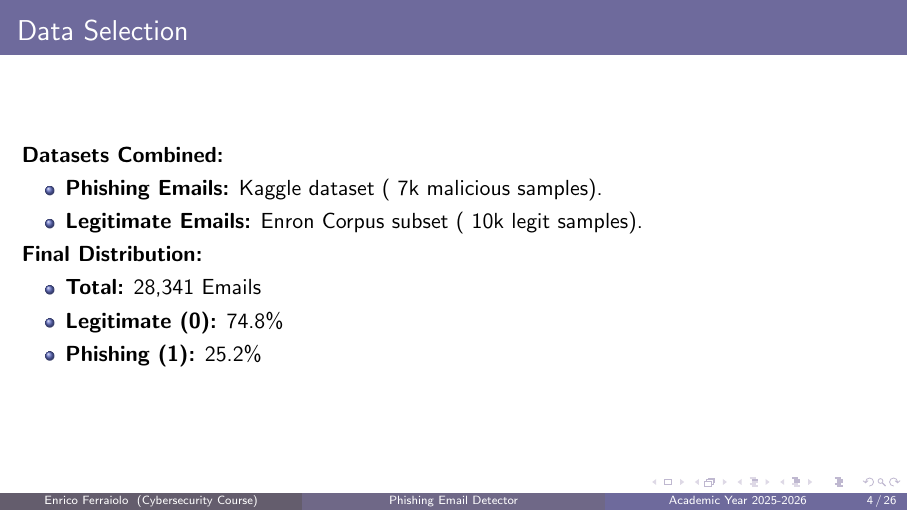
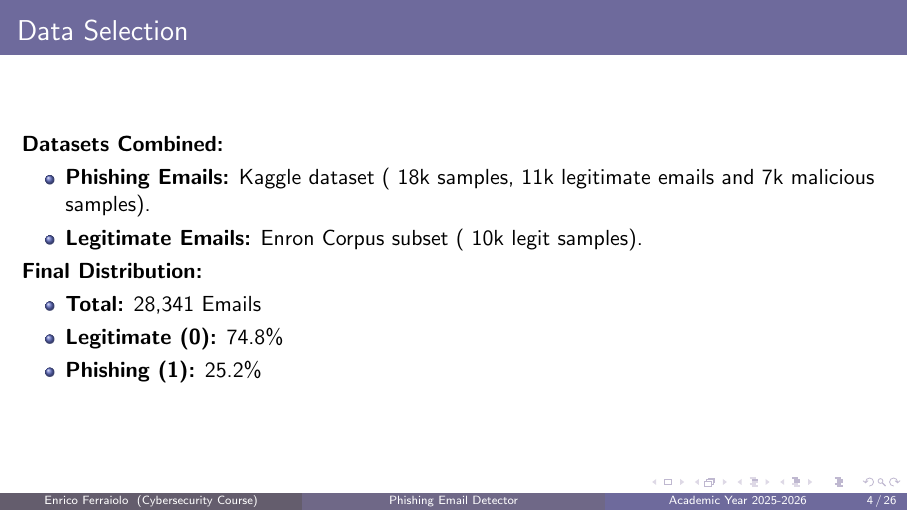
Before and after one commit to enricoferraiolo/PED, LaTeX slides (slideshow/main.tex): page 4 of 26. Compiled offline with pdfLaTeX.

Commit message:
fix: dataset samples

```diff
--- a/slideshow/main.tex
+++ b/slideshow/main.tex
@@ -53,7 +53,7 @@
 \begin{frame}{Data Selection}
     \textbf{Datasets Combined:}
     \begin{itemize}
-        \item \textbf{Phishing Emails:} Kaggle dataset (~7k malicious samples).
+        \item \textbf{Phishing Emails:} Kaggle dataset (~18k samples, 11k legitimate emails and 7k malicious samples).
         \item \textbf{Legitimate Emails:} Enron Corpus subset (~10k legit samples).
     \end{itemize}
 
```
Also changed, not shown: slideshow/main.pdf.
